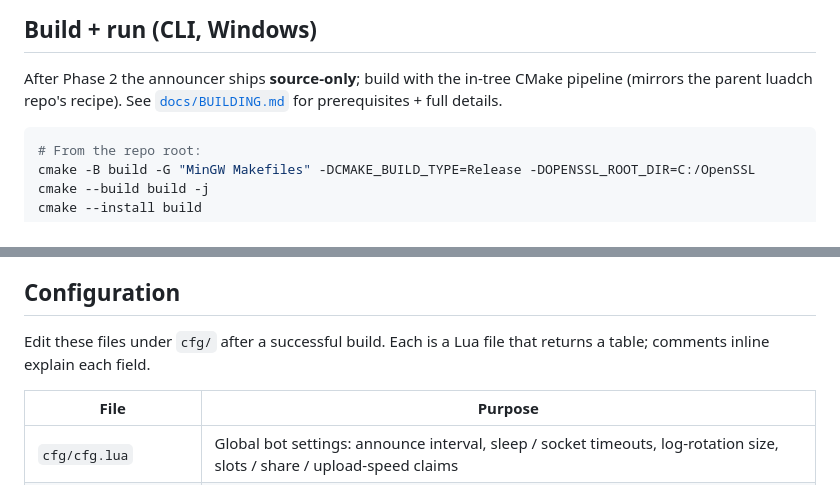
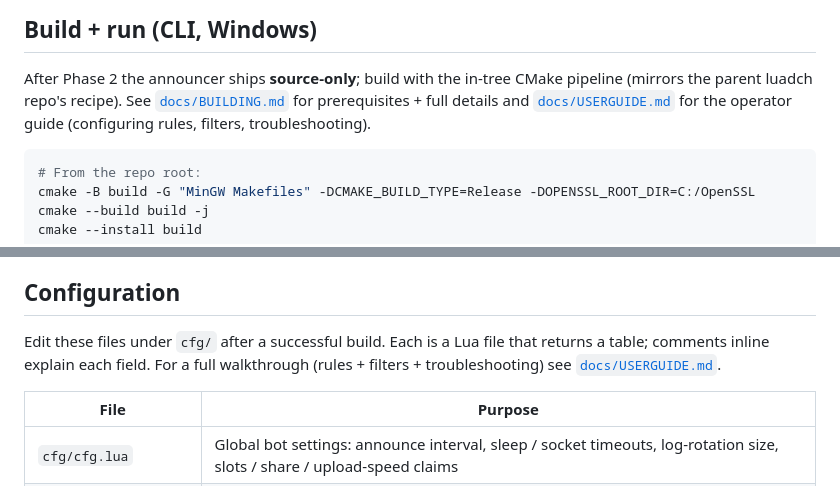
Before and after one commit to luadch-ng/announcer, a Markdown page: README.md, 2 parts joined by grey strips. Drawn GitHub-style.

````diff
--- a/README.md
+++ b/README.md
@@ -72,7 +72,9 @@ C-extension binaries on top of the source layout above.
 
 After Phase 2 the announcer ships **source-only**; build with the in-tree
 CMake pipeline (mirrors the parent luadch repo's recipe). See
-[`docs/BUILDING.md`](docs/BUILDING.md) for prerequisites + full details.
+[`docs/BUILDING.md`](docs/BUILDING.md) for prerequisites + full details
+and [`docs/USERGUIDE.md`](docs/USERGUIDE.md) for the operator guide
+(configuring rules, filters, troubleshooting).
 
 ```sh
 # From the repo root:
@@ -121,7 +123,9 @@ Linux needs `libgtk-3-dev` (build) + optionally `xvfb` for headless smoke. The i
 ## Configuration
 
 Edit these files under `cfg/` after a successful build. Each is a Lua
-file that returns a table; comments inline explain each field.
+file that returns a table; comments inline explain each field. For a
+full walkthrough (rules + filters + troubleshooting) see
+[`docs/USERGUIDE.md`](docs/USERGUIDE.md).
 
 | File | Purpose |
 |---|---|
````
Also changed, not shown: docs/USERGUIDE.md (added, +465 -0 lines).
